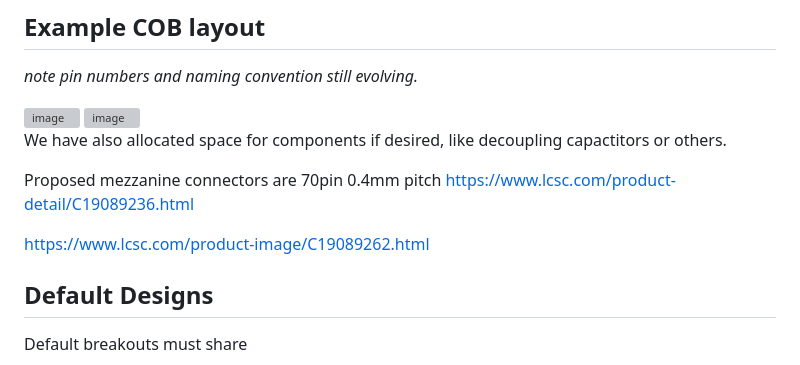
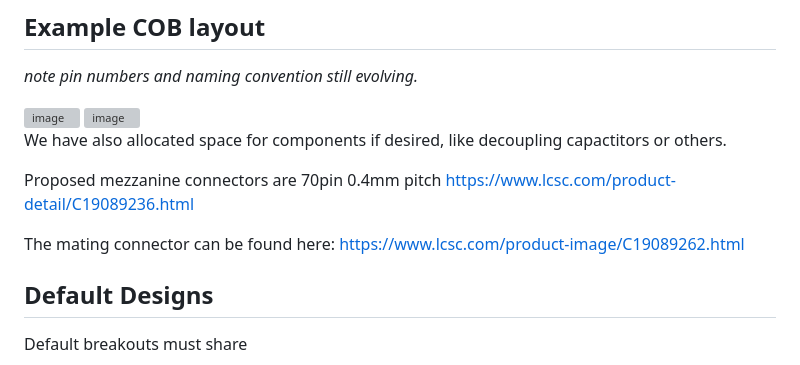
Before and after one commit to wafer-space/chip-on-board-wire-bonded-pcbs, a Markdown page: README.md, the part around the change. Rendered like a GitHub page; grey boxes are pictures that could not be loaded.

```diff
--- a/README.md
+++ b/README.md
@@ -97,7 +97,7 @@ We have also allocated space for components if desired, like decoupling capactit
 Proposed mezzanine connectors are 70pin 0.4mm pitch
 [https://www.lcsc.com/product-detail/C19089236.html](https://www.lcsc.com/product-detail/C19089236.html)
 
-[https://www.lcsc.com/product-image/C19089262.html](https://www.lcsc.com/product-image/C19089262.html)
+The mating connector can be found here: [https://www.lcsc.com/product-image/C19089262.html](https://www.lcsc.com/product-image/C19089262.html)
 
 ## Default Designs
 Default breakouts must share
```
